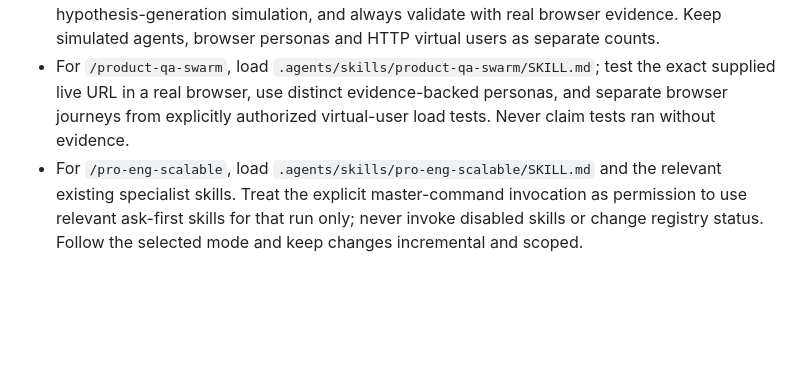
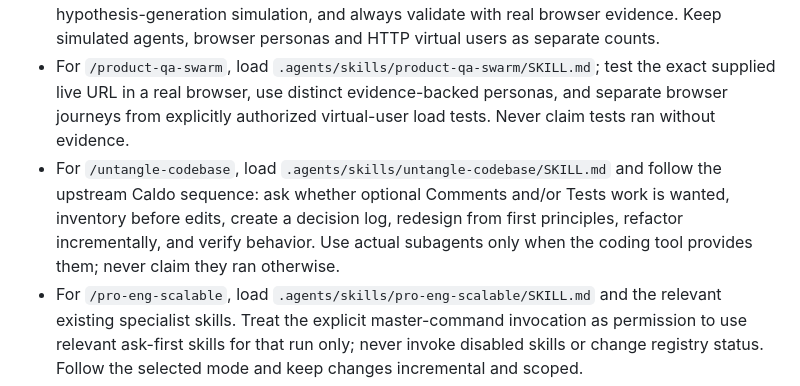
Before and after one commit to vineetbhardwaj001/Nexora, a Markdown page: AGENTS.md, the part around the change. Rendered like a GitHub page; blank space fills up the shorter version.

Commit message:
Document Caldo workflow in shared instructions

```diff
--- a/AGENTS.md
+++ b/AGENTS.md
@@ -11,6 +11,7 @@ Before substantial work, read `.agent/CORE.md`, `.agent/config/skills.json`, and
 - For `/engineeringcouncil` or a whole-project expert review, load `.agents/skills/engineering-council/SKILL.md`; conduct an evidence-based simulated review, distinguish planned scenarios from executed tests, and stop after producing reports unless implementation is separately requested.
 - For `/test-my-product`, load `.agents/skills/product-qa-swarm/SKILL.md` and `.agents/skills/mirofish-product-simulation/SKILL.md`; use MiroFish only as optional hypothesis-generation simulation, and always validate with real browser evidence. Keep simulated agents, browser personas and HTTP virtual users as separate counts.
 - For `/product-qa-swarm`, load `.agents/skills/product-qa-swarm/SKILL.md`; test the exact supplied live URL in a real browser, use distinct evidence-backed personas, and separate browser journeys from explicitly authorized virtual-user load tests. Never claim tests ran without evidence.
+- For `/untangle-codebase`, load `.agents/skills/untangle-codebase/SKILL.md` and follow the upstream Caldo sequence: ask whether optional Comments and/or Tests work is wanted, inventory before edits, create a decision log, redesign from first principles, refactor incrementally, and verify behavior. Use actual subagents only when the coding tool provides them; never claim they ran otherwise.
 - For `/pro-eng-scalable`, load `.agents/skills/pro-eng-scalable/SKILL.md` and the relevant existing specialist skills. Treat the explicit master-command invocation as permission to use relevant ask-first skills for that run only; never invoke disabled skills or change registry status. Follow the selected mode and keep changes incremental and scoped.
 - Keep components focused, APIs out of presentation components, design tokens centralized, and folders named after real product domains.
 - Preserve existing user changes. Never reset or overwrite work without approval.
```
